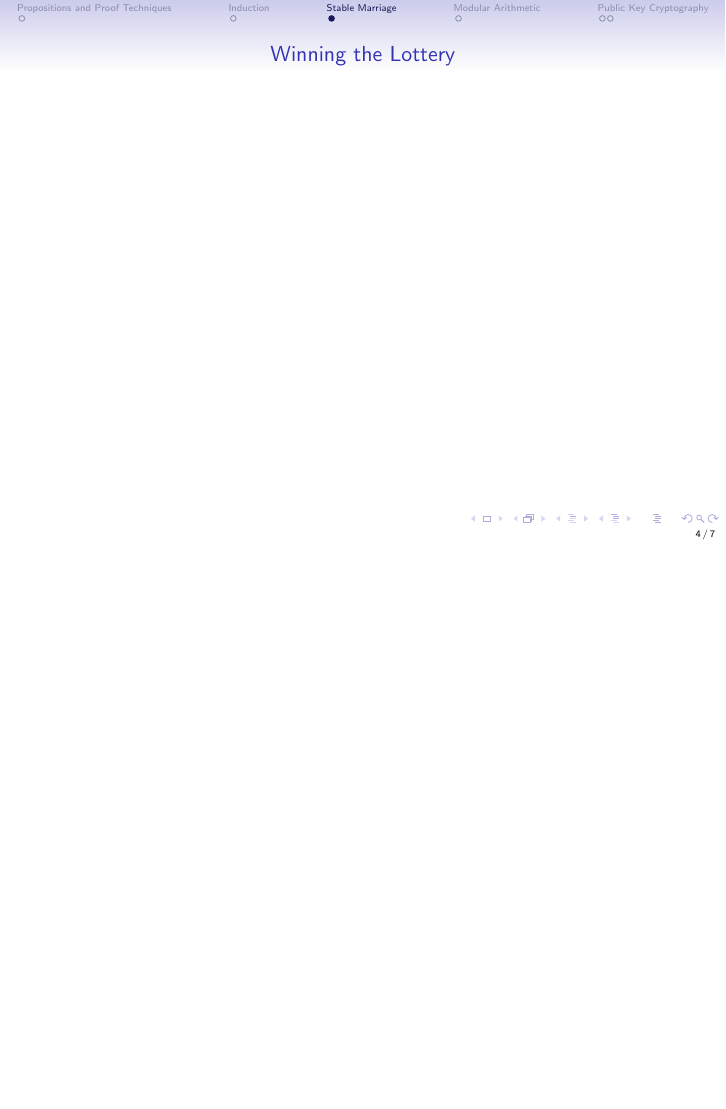
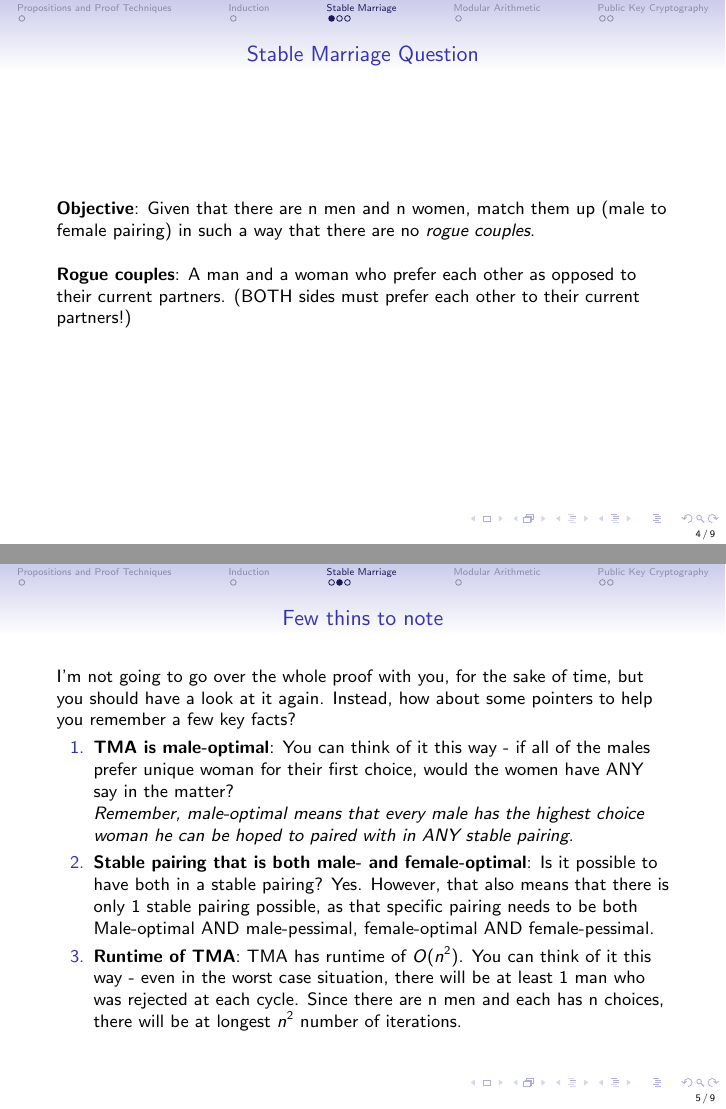
Before and after one commit to HKN-Tutoring/HKN-Review-Questions, LaTeX slides (cs70/sp13/cs70-mt1-sp13-review.tex): page 5 of 8 before the commit and pages 6 and 10 of 15 after it, the two joined at a grey line, the shorter picture padded with empty space. Compiled offline with pdfLaTeX.

Commit message:
Added the Stable Marriage Portion

```diff
--- a/cs70/sp13/cs70-mt1-sp13-review.tex
+++ b/cs70/sp13/cs70-mt1-sp13-review.tex
@@ -97,4 +97,29 @@ p(x) &=& 0 \cdot \delta_1 + 1 \cdot \delta_2 + 0 \cdot \delta_3 = -x^2 + 4x -3 =
 \subsection{Stable Marriage}
 
 \begin{frame}[fragile]
-  \frametitle{Winning the Lottery}
+  \frametitle{Stable Marriage Question}
+  {\bf Objective}: Given that there are n men and n women, match them up (male to female pairing) in such a way that there are no {\it rogue couples}.\newline
+
+\uncover<2->{
+  {\bf Rogue couples}: A man and a woman who prefer each other as opposed to their current partners. (BOTH sides must prefer each other to their current partners!)
+  }
+\end{frame}
+\begin{frame}[fragile]
+\frametitle{Few thins to note}
+I'm not going to go over the whole proof with you, for the sake of time, but you should have a look at it again. Instead, how about some pointers to help you remember a few key facts?
+\begin{enumerate}
+\uncover<2->{
+\item
+  {\bf TMA is male-optimal}: You can think of it this way - if all of the males prefer unique woman for their first choice, would the women have ANY say in the matter?\\
+  {\it Remember, male-optimal means that every male has the highest choice woman he can be hoped to paired with in ANY stable pairing.}
+  }
+\uncover<3->{
+\item
+{\bf Stable pairing that is both male- and female-optimal}: Is it possible to have both in a stable pairing? Yes. However, that also means that there is only 1 stable pairing possible, as that specific pairing needs to be both Male-optimal AND male-pessimal, female-optimal AND female-pessimal.
+}
+\uncover<4-> {
+\item
+{\bf Runtime of TMA}: TMA has runtime of $O(n^2)$. You can think of it this way - even in the worst case situation, there will be at least 1 man who was rejected at each cycle. Since there are n men and each has n choices, there will be at longest $n^2$ number of iterations.
+}
+\end{enumerate}
+\end{frame}
```
Also changed, not shown: cs70/sp13/cs70-mt1-sp13-review.tex (30 more changed lines).
